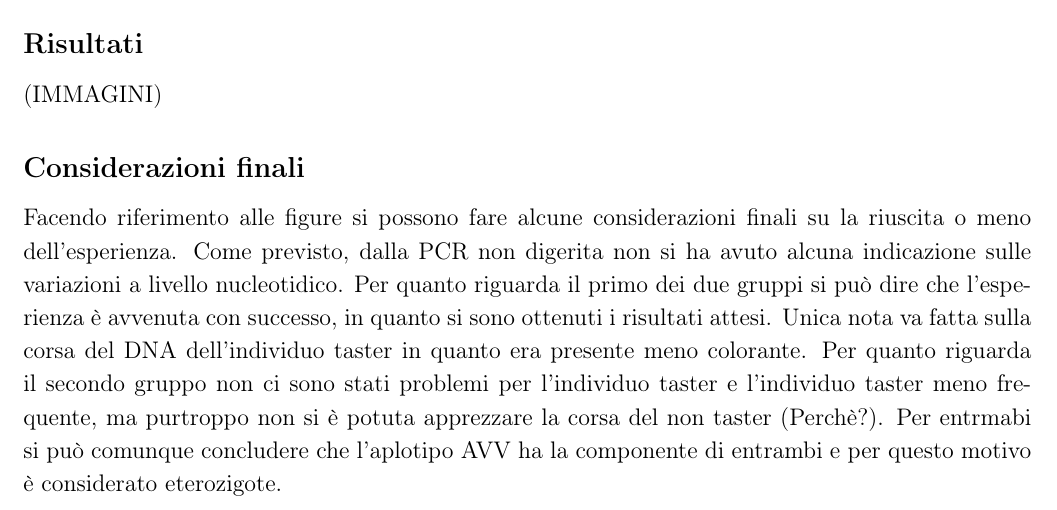
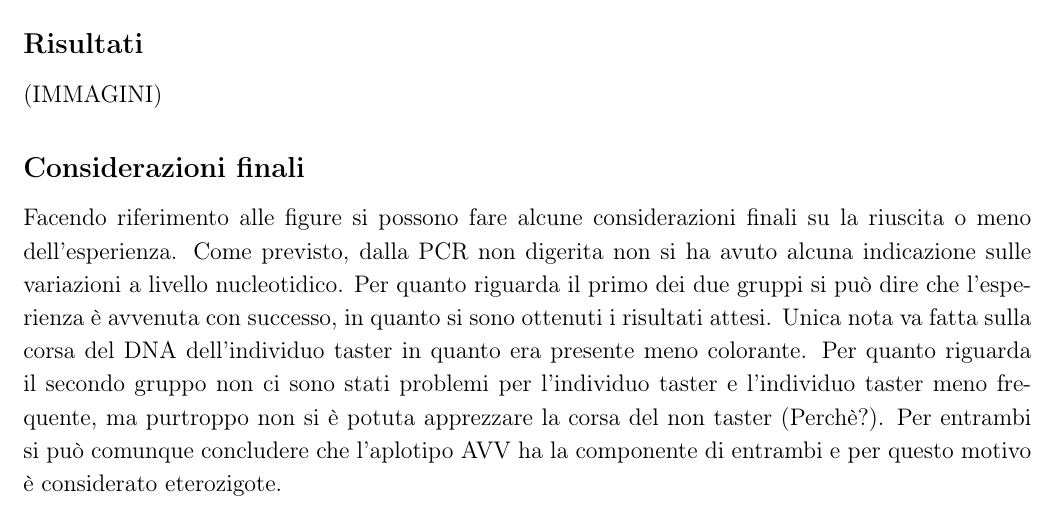
Before and after one commit to giacThePhantom/LabGenetica, a LaTeX document (Principal.tex, which reads Chapters/04_AnalisiRFLP.tex): part of page 11 of 11, cut so that both start at the same text. Compiled offline with pdfLaTeX.

```diff
--- a/Chapters/04_AnalisiRFLP.tex
+++ b/Chapters/04_AnalisiRFLP.tex
@@ -39,4 +39,4 @@
 	Come previsto, dalla PCR non digerita non si ha avuto alcuna indicazione sulle variazioni a livello nucleotidico.
 	Per quanto riguarda il primo dei due gruppi si può dire che l'esperienza è avvenuta con successo, in quanto si sono ottenuti i risultati attesi. Unica nota va fatta sulla corsa del DNA dell'individuo taster in quanto era presente meno colorante.
 	Per quanto riguarda il secondo gruppo non ci sono stati problemi per l'individuo taster e l'individuo taster meno frequente, ma purtroppo non si è potuta apprezzare la corsa del non taster (Perchè?).
-	Per entrmabi si può comunque concludere che l'aplotipo AVV ha la componente di entrambi e per questo motivo è considerato eterozigote.
+	Per entrambi si può comunque concludere che l'aplotipo AVV ha la componente di entrambi e per questo motivo è considerato eterozigote.
```
